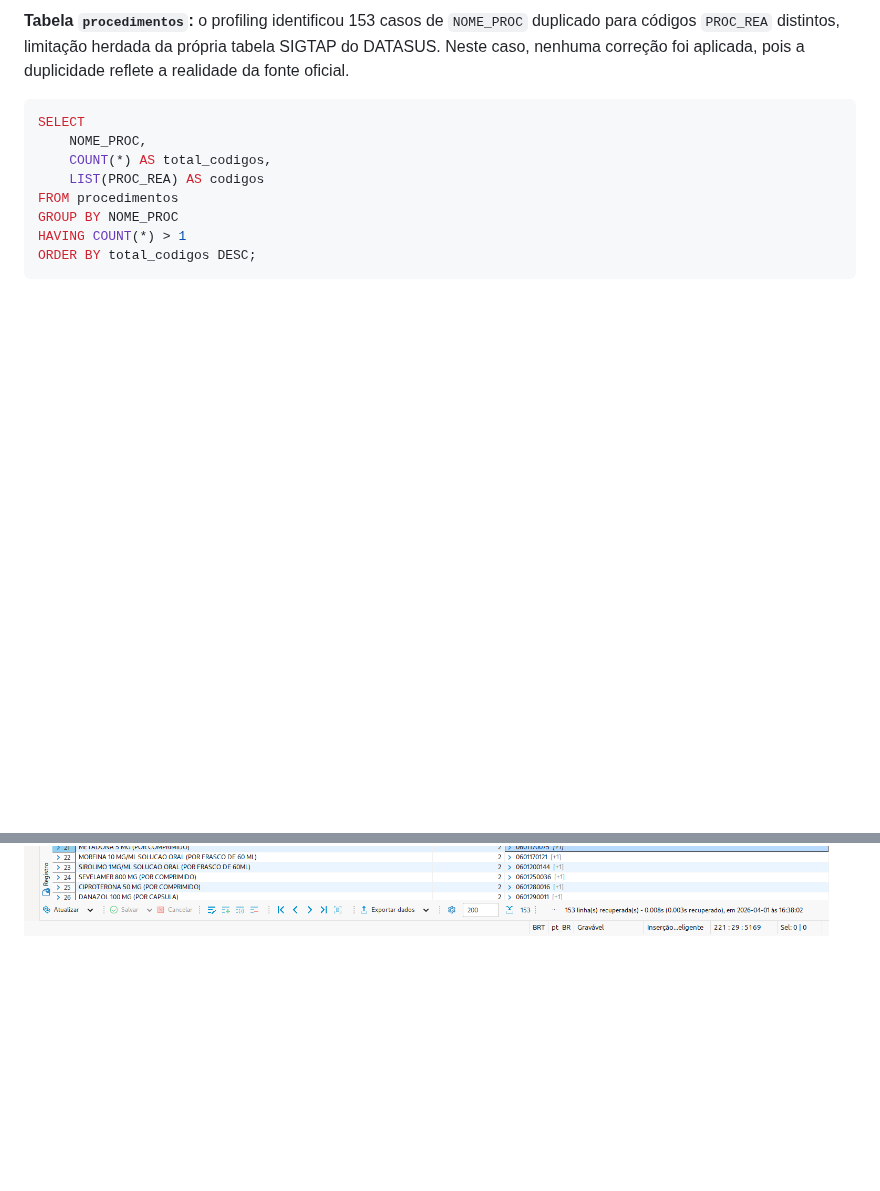
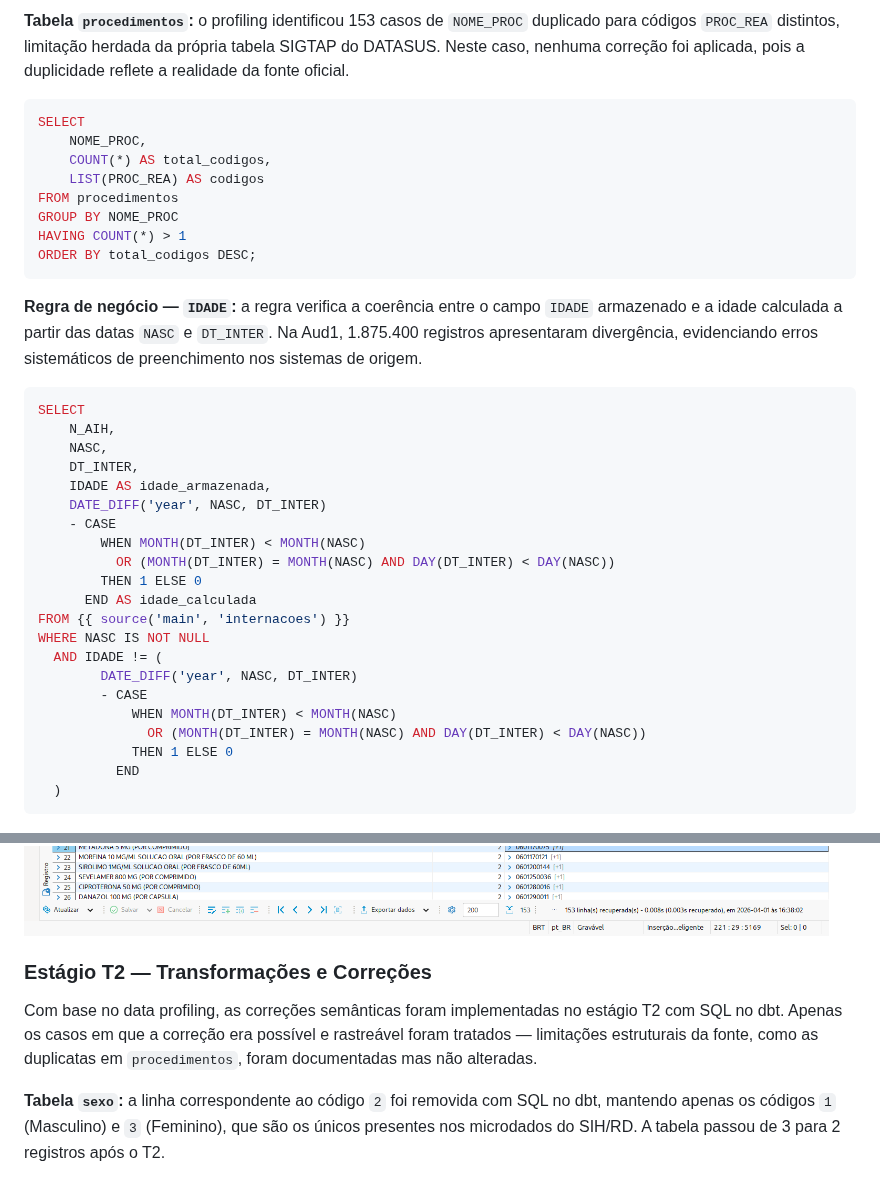
Before and after one commit to sbbd2026/sbbd2026, a Markdown page: README.md, 2 parts joined by grey strips. Drawn GitHub-style; blank space fills up the shorter version.

````diff
--- a/README.md
+++ b/README.md
@@ -112,4 +112,35 @@ HAVING COUNT(*) > 1
 ORDER BY total_codigos DESC;
 ```
 
+**Regra de negócio — `IDADE`:** a regra verifica a coerência entre o campo `IDADE` armazenado e a idade calculada a partir das datas `NASC` e `DT_INTER`. Na Aud1, 1.875.400 registros apresentaram divergência, evidenciando erros sistemáticos de preenchimento nos sistemas de origem.
+```sql
+SELECT
+    N_AIH,
+    NASC,
+    DT_INTER,
+    IDADE AS idade_armazenada,
+    DATE_DIFF('year', NASC, DT_INTER)
+    - CASE
+        WHEN MONTH(DT_INTER) < MONTH(NASC)
+          OR (MONTH(DT_INTER) = MONTH(NASC) AND DAY(DT_INTER) < DAY(NASC))
+        THEN 1 ELSE 0
+      END AS idade_calculada
+FROM {{ source('main', 'internacoes') }}
+WHERE NASC IS NOT NULL
+  AND IDADE != (
+        DATE_DIFF('year', NASC, DT_INTER)
+        - CASE
+            WHEN MONTH(DT_INTER) < MONTH(NASC)
+              OR (MONTH(DT_INTER) = MONTH(NASC) AND DAY(DT_INTER) < DAY(NASC))
+            THEN 1 ELSE 0
+          END
+  )
+```
+
 ![Data Profiling - Tabela Procedimentos](./docs/imagens/data_profiling_procedimentos.png)
+
+### Estágio T2 — Transformações e Correções
+
+Com base no data profiling, as correções semânticas foram implementadas no estágio T2 com SQL no dbt. Apenas os casos em que a correção era possível e rastreável foram tratados — limitações estruturais da fonte, como as duplicatas em `procedimentos`, foram documentadas mas não alteradas.
+
+**Tabela `sexo`:** a linha correspondente ao código `2` foi removida com SQL no dbt, mantendo apenas os códigos `1` (Masculino) e `3` (Feminino), que são os únicos presentes nos microdados do SIH/RD. A tabela passou de 3 para 2 registros após o T2.
````
